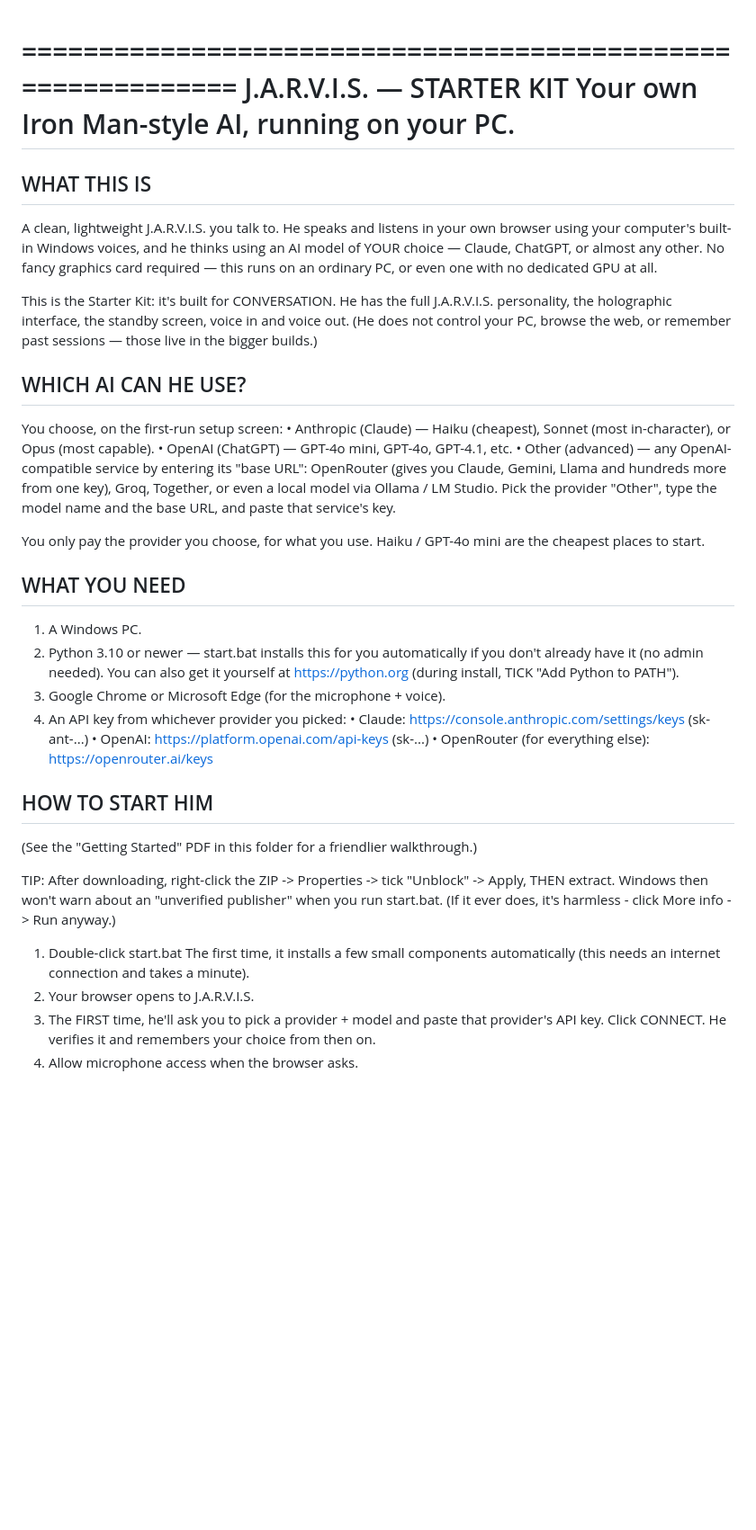
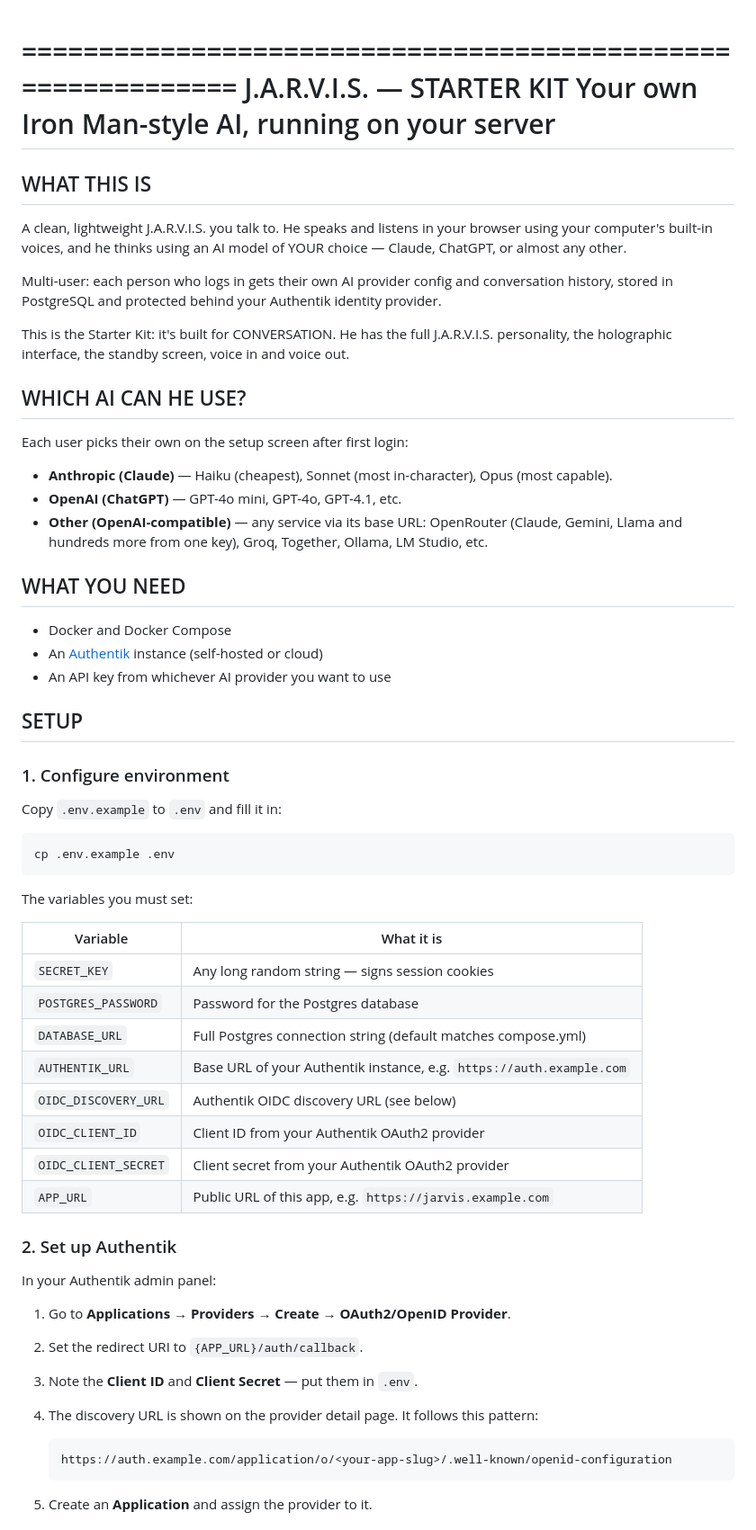
Before and after one commit to gavvahar/Jarvis, a Markdown page: README.md, the part around one of its changes. Shown at 90% size. Rendered like a GitHub page; blank space fills up the shorter version.

Commit message:
docs: update README for improved clarity and setup instructions

````diff
--- a/README.md
+++ b/README.md
@@ -1,64 +1,73 @@
 ============================================================
 J.A.R.V.I.S. — STARTER KIT
-Your own Iron Man-style AI, running on your PC.
+Your own Iron Man-style AI, running on your server
 ============================================================
 
 ## WHAT THIS IS
 
 A clean, lightweight J.A.R.V.I.S. you talk to. He speaks and listens in
-your own browser using your computer's built-in Windows voices, and he
-thinks using an AI model of YOUR choice — Claude, ChatGPT, or almost any
-other. No fancy graphics card required — this runs on an ordinary PC, or
-even one with no dedicated GPU at all.
+your browser using your computer's built-in voices, and he thinks using an
+AI model of YOUR choice — Claude, ChatGPT, or almost any other.
+
+Multi-user: each person who logs in gets their own AI provider config and
+conversation history, stored in PostgreSQL and protected behind your
+Authentik identity provider.
 
 This is the Starter Kit: it's built for CONVERSATION. He has the full
 J.A.R.V.I.S. personality, the holographic interface, the standby screen,
-voice in and voice out. (He does not control your PC, browse the web, or
-remember past sessions — those live in the bigger builds.)
+voice in and voice out.
 
 ## WHICH AI CAN HE USE?
 
-You choose, on the first-run setup screen:
-• Anthropic (Claude) — Haiku (cheapest), Sonnet (most in-character),
-or Opus (most capable).
-• OpenAI (ChatGPT) — GPT-4o mini, GPT-4o, GPT-4.1, etc.
-• Other (advanced) — any OpenAI-compatible service by entering its
-"base URL": OpenRouter (gives you Claude, Gemini,
-Llama and hundreds more from one key), Groq,
-Together, or even a local model via Ollama /
-LM Studio. Pick the provider "Other", type the
-model name and the base URL, and paste that
-service's key.
+Each user picks their own on the setup screen after first login:
 
-You only pay the provider you choose, for what you use. Haiku / GPT-4o mini
-are the cheapest places to start.
+- **Anthropic (Claude)** — Haiku (cheapest), Sonnet (most in-character), Opus (most capable).
+- **OpenAI (ChatGPT)** — GPT-4o mini, GPT-4o, GPT-4.1, etc.
+- **Other (OpenAI-compatible)** — any service via its base URL: OpenRouter
+  (Claude, Gemini, Llama and hundreds more from one key), Groq, Together,
+  Ollama, LM Studio, etc.
 
 ## WHAT YOU NEED
 
-1. A Windows PC.
-2. Python 3.10 or newer — start.bat installs this for you automatically if you
-   don't already have it (no admin needed). You can also get it yourself at
-   https://python.org (during install, TICK "Add Python to PATH").
-3. Google Chrome or Microsoft Edge (for the microphone + voice).
-4. An API key from whichever provider you picked:
-   • Claude: https://console.anthropic.com/settings/keys (sk-ant-...)
-   • OpenAI: https://platform.openai.com/api-keys (sk-...)
-   • OpenRouter (for everything else): https://openrouter.ai/keys
+- Docker and Docker Compose
+- An [Authentik](https://goauthentik.io) instance (self-hosted or cloud)
+- An API key from whichever AI provider you want to use
 
-## HOW TO START HIM
+## SETUP
 
-(See the "Getting Started" PDF in this folder for a friendlier walkthrough.)
+### 1. Configure environment
 
-TIP: After downloading, right-click the ZIP -> Properties -> tick "Unblock"
--> Apply, THEN extract. Windows then won't warn about an "unverified
-publisher" when you run start.bat. (If it ever does, it's harmless -
-click More info -> Run anyway.)
+Copy `.env.example` to `.env` and fill it in:
 
-1. Double-click start.bat
-   The first time, it installs a few small components automatically
-   (this needs an internet connection and takes a minute).
-2. Your browser opens to J.A.R.V.I.S.
-3. The FIRST time, he'll ask you to pick a provider + model and paste that
-   provider's API key. Click CONNECT. He verifies it and remembers your
-   choice from then on.
-4. Allow microphone access when the browser asks.
+```bash
+cp .env.example .env
+```
+
+The variables you must set:
+
+| Variable | What it is |
+| --- | --- |
+| `SECRET_KEY` | Any long random string — signs session cookies |
+| `POSTGRES_PASSWORD` | Password for the Postgres database |
+| `DATABASE_URL` | Full Postgres connection string (default matches compose.yml) |
+| `AUTHENTIK_URL` | Base URL of your Authentik instance, e.g. `https://auth.example.com` |
+| `OIDC_DISCOVERY_URL` | Authentik OIDC discovery URL (see below) |
+| `OIDC_CLIENT_ID` | Client ID from your Authentik OAuth2 provider |
+| `OIDC_CLIENT_SECRET` | Client secret from your Authentik OAuth2 provider |
+| `APP_URL` | Public URL of this app, e.g. `https://jarvis.example.com` |
+
+### 2. Set up Authentik
+
+In your Authentik admin panel:
+
+1. Go to **Applications → Providers → Create → OAuth2/OpenID Provider**.
+2. Set the redirect URI to `{APP_URL}/auth/callback`.
+3. Note the **Client ID** and **Client Secret** — put them in `.env`.
+4. The discovery URL is shown on the provider detail page. It follows this pattern:
+
+   ```
+   https://auth.example.com/application/o/<your-app-slug>/.well-known/openid-configuration
+   ```
+
+5. Create an **Application** and assign the provider to it.
+
````
Also changed, not shown: other parts of README.md (+49 -24 lines).
